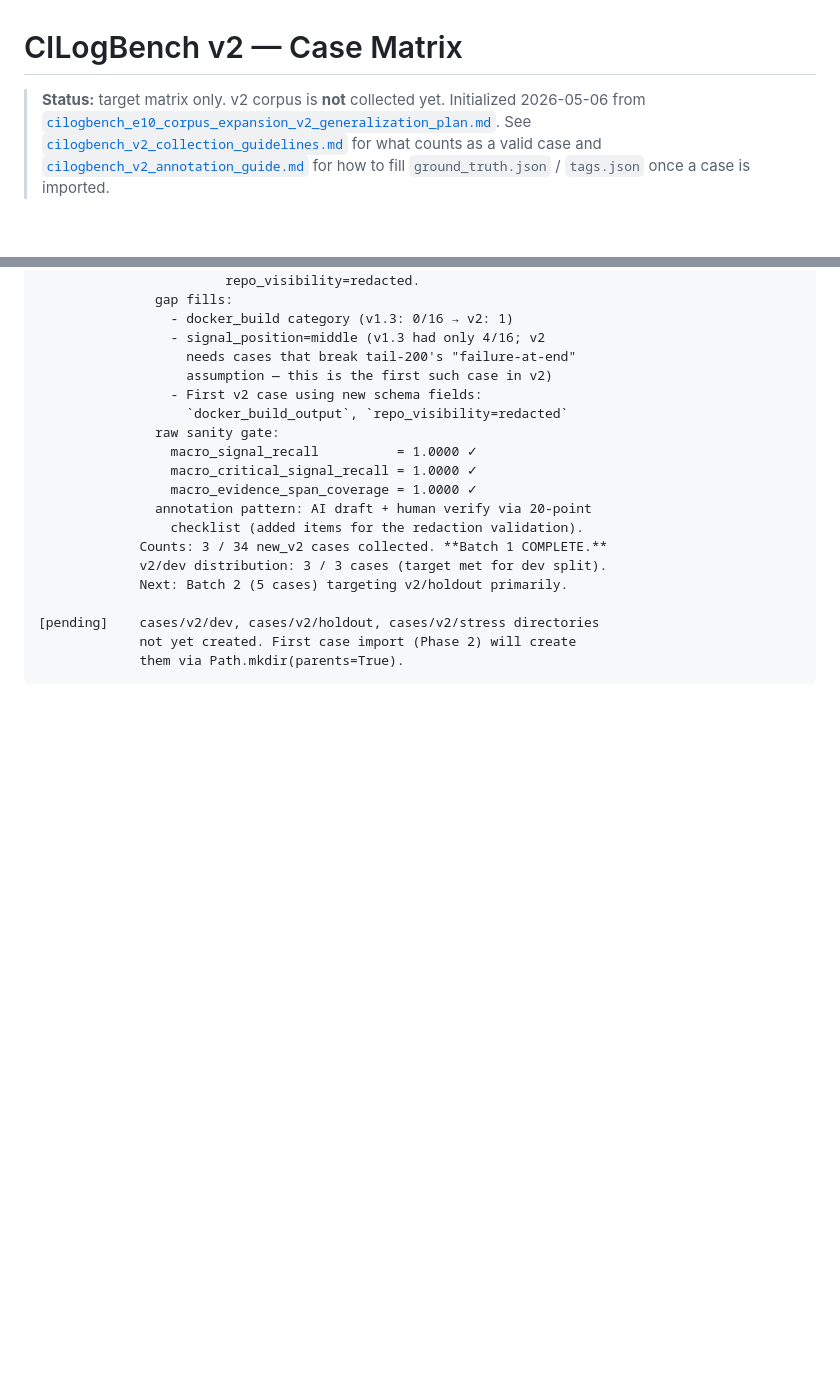
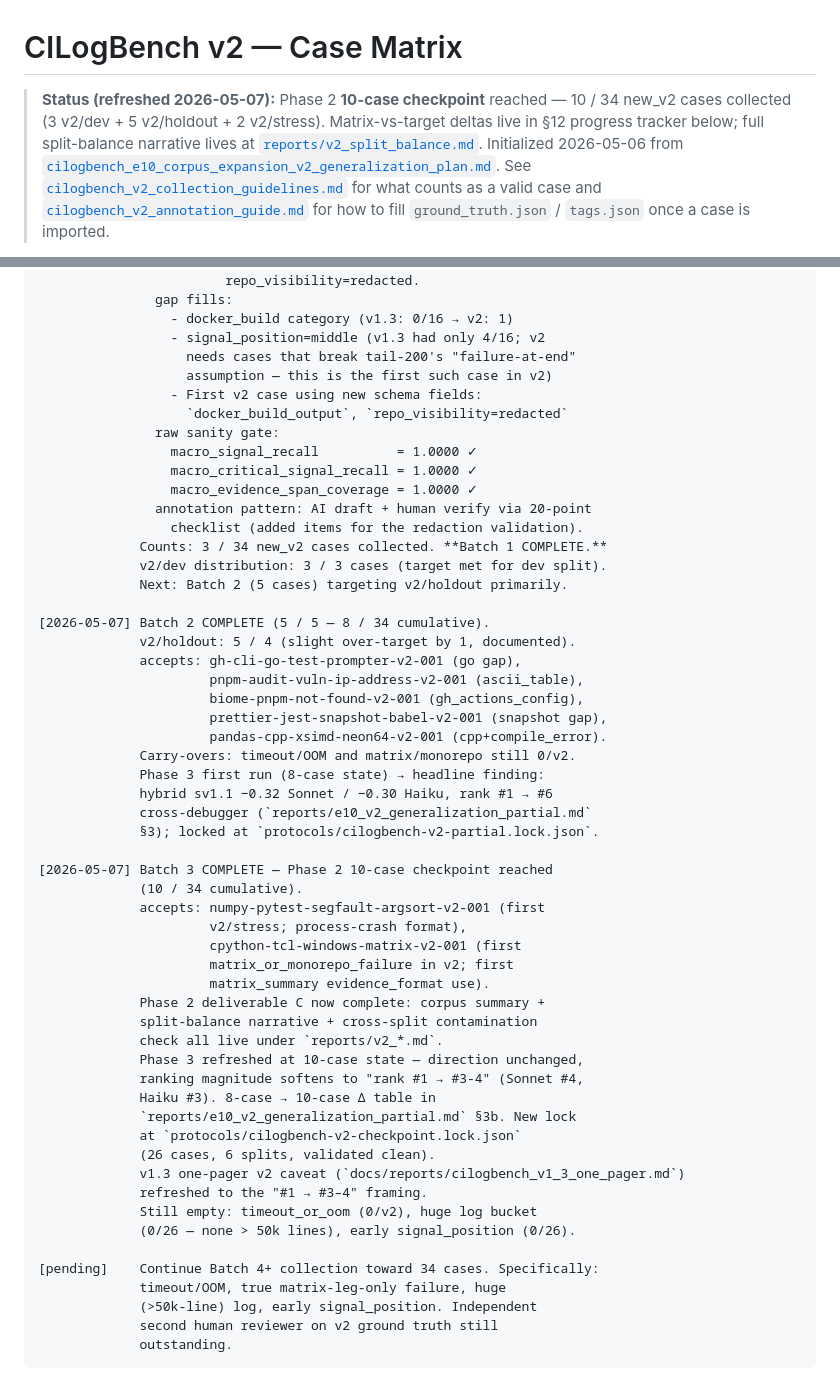
Before and after one commit to eyuansu62/LogDx, a Markdown page: docs/corpus/cilogbench_v2_case_matrix.md, 2 parts joined by grey strips. GitHub-like rendering; blank space fills up the shorter version.

````diff
--- a/docs/corpus/cilogbench_v2_case_matrix.md
+++ b/docs/corpus/cilogbench_v2_case_matrix.md
@@ -1,6 +1,10 @@
 # CILogBench v2 — Case Matrix
 
-> **Status:** target matrix only. v2 corpus is **not** collected yet.
+> **Status (refreshed 2026-05-07):** Phase 2 **10-case checkpoint**
+> reached — 10 / 34 new_v2 cases collected (3 v2/dev + 5 v2/holdout +
+> 2 v2/stress). Matrix-vs-target deltas live in §12 progress tracker
+> below; full split-balance narrative lives at
+> [`reports/v2_split_balance.md`](../../reports/v2_split_balance.md).
 > Initialized 2026-05-06 from
 > [`cilogbench_e10_corpus_expansion_v2_generalization_plan.md`](cilogbench_e10_corpus_expansion_v2_generalization_plan.md).
 > See [`cilogbench_v2_collection_guidelines.md`](cilogbench_v2_collection_guidelines.md)
@@ -445,7 +449,43 @@ Update this section as cases land.
              v2/dev distribution: 3 / 3 cases (target met for dev split).
              Next: Batch 2 (5 cases) targeting v2/holdout primarily.
 
-[pending]    cases/v2/dev, cases/v2/holdout, cases/v2/stress directories
-             not yet created. First case import (Phase 2) will create
-             them via Path.mkdir(parents=True).
+[2026-05-07] Batch 2 COMPLETE (5 / 5 — 8 / 34 cumulative).
+             v2/holdout: 5 / 4 (slight over-target by 1, documented).
+             accepts: gh-cli-go-test-prompter-v2-001 (go gap),
+                      pnpm-audit-vuln-ip-address-v2-001 (ascii_table),
+                      biome-pnpm-not-found-v2-001 (gh_actions_config),
+                      prettier-jest-snapshot-babel-v2-001 (snapshot gap),
+                      pandas-cpp-xsimd-neon64-v2-001 (cpp+compile_error).
+             Carry-overs: timeout/OOM and matrix/monorepo still 0/v2.
+             Phase 3 first run (8-case state) → headline finding:
+             hybrid sv1.1 −0.32 Sonnet / −0.30 Haiku, rank #1 → #6
+             cross-debugger (`reports/e10_v2_generalization_partial.md`
+             §3); locked at `protocols/cilogbench-v2-partial.lock.json`.
+
+[2026-05-07] Batch 3 COMPLETE — Phase 2 10-case checkpoint reached
+             (10 / 34 cumulative).
+             accepts: numpy-pytest-segfault-argsort-v2-001 (first
+                      v2/stress; process-crash format),
+                      cpython-tcl-windows-matrix-v2-001 (first
+                      matrix_or_monorepo_failure in v2; first
+                      matrix_summary evidence_format use).
+             Phase 2 deliverable C now complete: corpus summary +
+             split-balance narrative + cross-split contamination
+             check all live under `reports/v2_*.md`.
+             Phase 3 refreshed at 10-case state — direction unchanged,
+             ranking magnitude softens to "rank #1 → #3-4" (Sonnet #4,
+             Haiku #3). 8-case → 10-case Δ table in
+             `reports/e10_v2_generalization_partial.md` §3b. New lock
+             at `protocols/cilogbench-v2-checkpoint.lock.json`
+             (26 cases, 6 splits, validated clean).
+             v1.3 one-pager v2 caveat (`docs/reports/cilogbench_v1_3_one_pager.md`)
+             refreshed to the "#1 → #3–4" framing.
+             Still empty: timeout_or_oom (0/v2), huge log bucket
+             (0/26 — none > 50k lines), early signal_position (0/26).
+
+[pending]    Continue Batch 4+ collection toward 34 cases. Specifically:
+             timeout/OOM, true matrix-leg-only failure, huge
+             (>50k-line) log, early signal_position. Independent
+             second human reviewer on v2 ground truth still
+             outstanding.
 ```
````
Also changed, not shown: docs/reports/cilogbench_v1_3_one_pager.md (+32 -15 lines).
